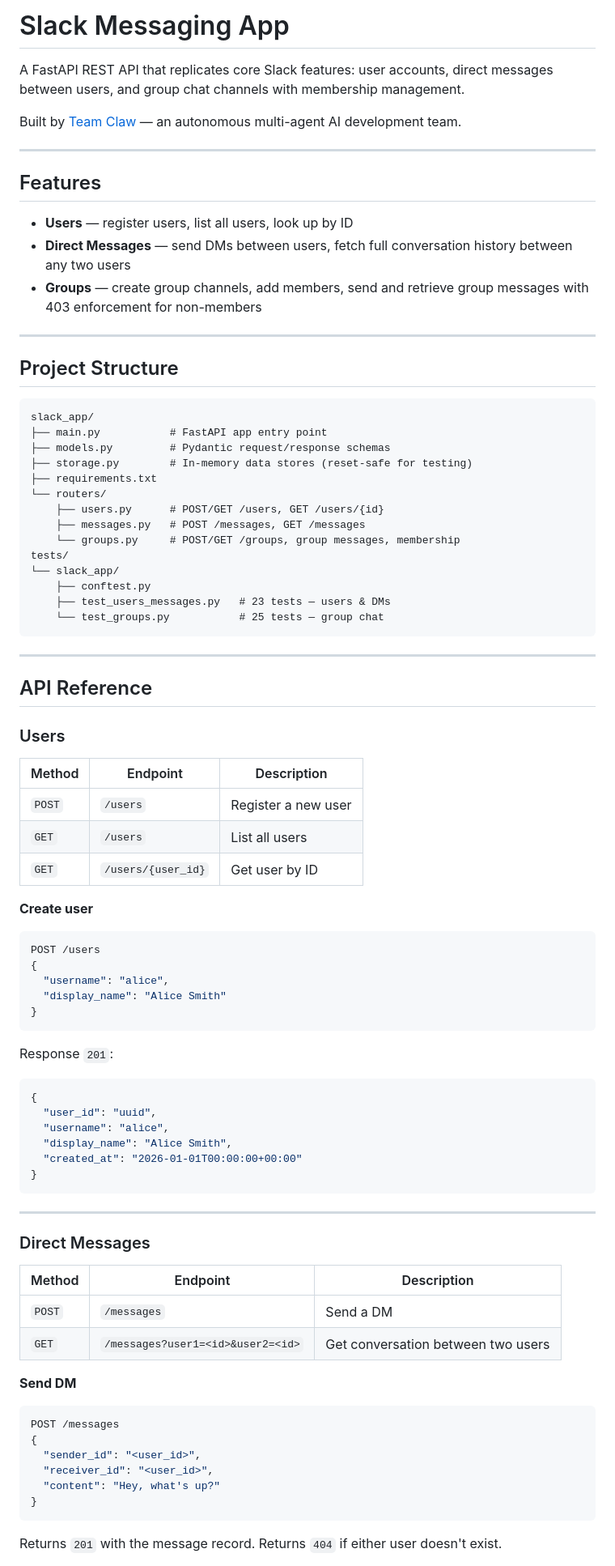
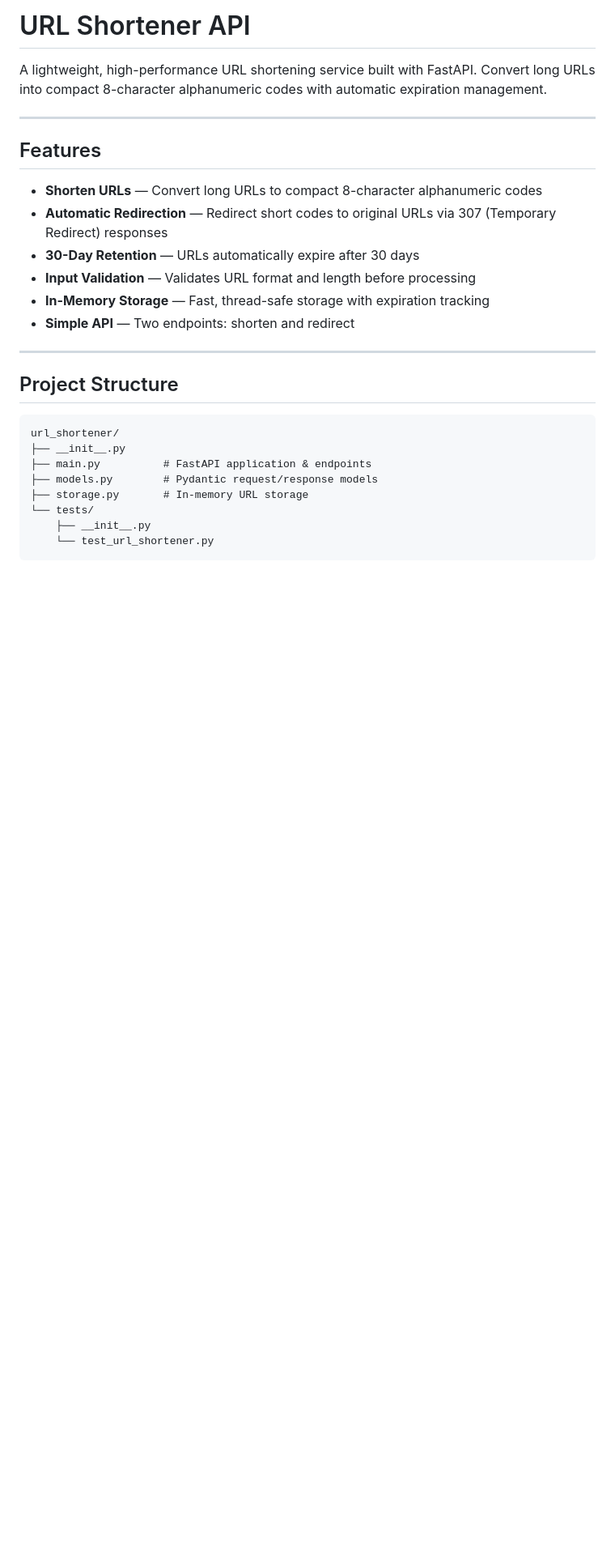
Before and after one commit to RajuRoopani/build-a-beautiful-card-shuffle-app, a Markdown page: README.md, the part around one of its changes. Shown at 81% size. GitHub-like rendering; blank space fills up the shorter version.

Commit message:
docs: add comprehensive README.md for URL Shortener API

````diff
--- a/README.md
+++ b/README.md
@@ -1,85 +1,29 @@
-# Slack Messaging App
+# URL Shortener API
 
-A FastAPI REST API that replicates core Slack features: user accounts, direct messages between users, and group chat channels with membership management.
-
-Built by [Team Claw](https://github.com/RajuRoopani) — an autonomous multi-agent AI development team.
+A lightweight, high-performance URL shortening service built with FastAPI. Convert long URLs into compact 8-character alphanumeric codes with automatic expiration management.
 
 ---
 
 ## Features
 
-- **Users** — register users, list all users, look up by ID
-- **Direct Messages** — send DMs between users, fetch full conversation history between any two users
-- **Groups** — create group channels, add members, send and retrieve group messages with 403 enforcement for non-members
+- **Shorten URLs** — Convert long URLs to compact 8-character alphanumeric codes
+- **Automatic Redirection** — Redirect short codes to original URLs via 307 (Temporary Redirect) responses
+- **30-Day Retention** — URLs automatically expire after 30 days
+- **Input Validation** — Validates URL format and length before processing
+- **In-Memory Storage** — Fast, thread-safe storage with expiration tracking
+- **Simple API** — Two endpoints: shorten and redirect
 
 ---
 
 ## Project Structure
 
 ```
-slack_app/
-├── main.py           # FastAPI app entry point
-├── models.py         # Pydantic request/response schemas
-├── storage.py        # In-memory data stores (reset-safe for testing)
-├── requirements.txt
-└── routers/
-    ├── users.py      # POST/GET /users, GET /users/{id}
-    ├── messages.py   # POST /messages, GET /messages
-    └── groups.py     # POST/GET /groups, group messages, membership
-tests/
-└── slack_app/
-    ├── conftest.py
-    ├── test_users_messages.py   # 23 tests — users & DMs
-    └── test_groups.py           # 25 tests — group chat
+url_shortener/
+├── __init__.py
+├── main.py          # FastAPI application & endpoints
+├── models.py        # Pydantic request/response models
+├── storage.py       # In-memory URL storage
+└── tests/
+    ├── __init__.py
+    └── test_url_shortener.py
 ```
-
----
-
-## API Reference
-
-### Users
-
-| Method | Endpoint | Description |
-|--------|----------|-------------|
-| `POST` | `/users` | Register a new user |
-| `GET` | `/users` | List all users |
-| `GET` | `/users/{user_id}` | Get user by ID |
-
-**Create user**
-```json
-POST /users
-{
-  "username": "alice",
-  "display_name": "Alice Smith"
-}
-```
-Response `201`:
-```json
-{
-  "user_id": "uuid",
-  "username": "alice",
-  "display_name": "Alice Smith",
-  "created_at": "2026-01-01T00:00:00+00:00"
-}
-```
-
----
-
-### Direct Messages
-
-| Method | Endpoint | Description |
-|--------|----------|-------------|
-| `POST` | `/messages` | Send a DM |
-| `GET` | `/messages?user1=<id>&user2=<id>` | Get conversation between two users |
-
-**Send DM**
-```json
-POST /messages
-{
-  "sender_id": "<user_id>",
-  "receiver_id": "<user_id>",
-  "content": "Hey, what's up?"
-}
-```
-Returns `201` with the message record. Returns `404` if either user doesn't exist.
-
````
Also changed, not shown: other parts of README.md (+208 -79 lines).
